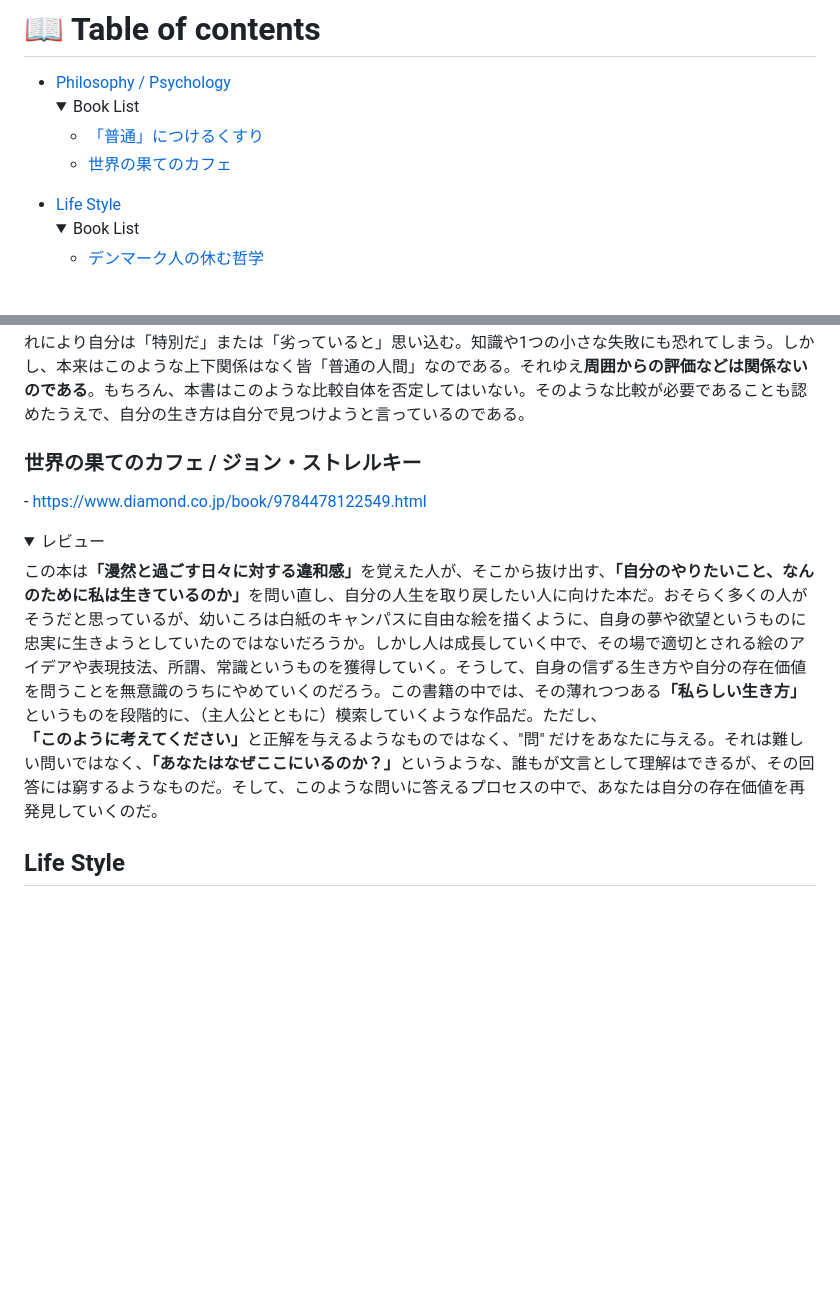
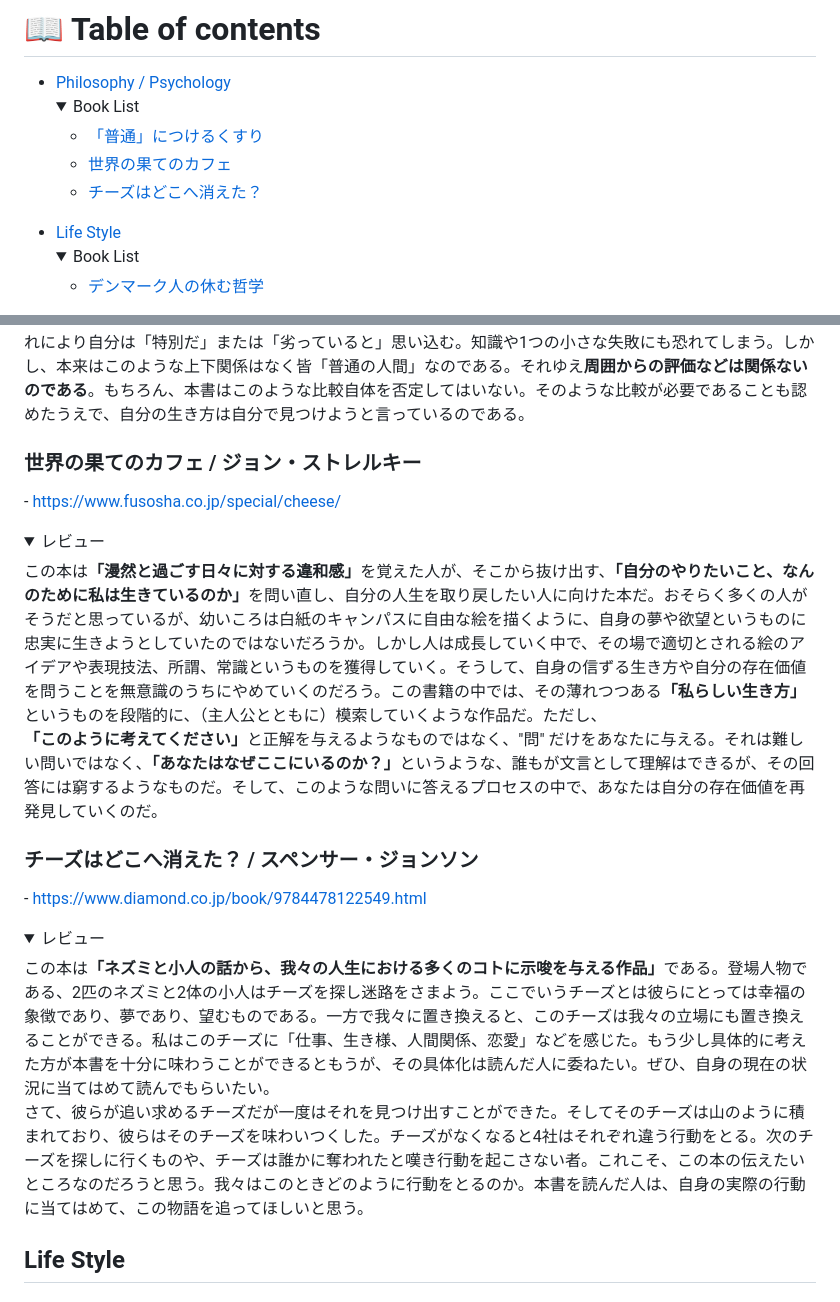
Before and after one commit to ktmrkzy/BookReport, a Markdown page: README.md, 2 parts joined by grey strips. Rendered like a GitHub page; folded sections open; blank space fills up the shorter version.

Commit message:
[ADD] Who moved my cheese?

```diff
--- a/README.md
+++ b/README.md
@@ -11,6 +11,7 @@ I’m organizing my thoughts and opinions on books I’ve recently read. I welco
       <ul>
         <li><a href="#ordinary-medicine">「普通」につけるくすり</a></li>
         <li><a href="#cafe-on-the-edge">世界の果てのカフェ</a></li>
+        <li><a href="#who-moved-my-cheese">チーズはどこへ消えた？</a></li>
       </ul>
     </details>
   </li>
@@ -40,12 +41,23 @@ I’m organizing my thoughts and opinions on books I’ve recently read. I welco
 </details>
 
 <h3 id="cafe-on-the-edge">世界の果てのカフェ / ジョン・ストレルキー</h3>
+<p>- <a href="https://www.fusosha.co.jp/special/cheese/" target="_blank">https://www.fusosha.co.jp/special/cheese/</a></p>
+
+<details>
+  <summary>レビュー</summary>
+  <p>
+    この本は<b>「漫然と過ごす日々に対する違和感」</b>を覚えた人が、そこから抜け出す、<b>「自分のやりたいこと、なんのために私は生きているのか」</b>を問い直し、自分の人生を取り戻したい人に向けた本だ。おそらく多くの人がそうだと思っているが、幼いころは白紙のキャンパスに自由な絵を描くように、自身の夢や欲望というものに忠実に生きようとしていたのではないだろうか。しかし人は成長していく中で、その場で適切とされる絵のアイデアや表現技法、所謂、常識というものを獲得していく。そうして、自身の信ずる生き方や自分の存在価値を問うことを無意識のうちにやめていくのだろう。この書籍の中では、その薄れつつある<b>「私らしい生き方」</b>というものを段階的に、（主人公とともに）模索していくような作品だ。ただし、<b>「このように考えてください」</b>と正解を与えるようなものではなく、"問" だけをあなたに与える。それは難しい問いではなく、<b>「あなたはなぜここにいるのか？」</b>というような、誰もが文言として理解はできるが、その回答には窮するようなものだ。そして、このような問いに答えるプロセスの中で、あなたは自分の存在価値を再発見していくのだ。
+  </p>
+</details>
+
+<h3 id="who-moved-my-cheese">チーズはどこへ消えた？ / スペンサー・ジョンソン</h3>
 <p>- <a href="https://www.diamond.co.jp/book/9784478122549.html" target="_blank">https://www.diamond.co.jp/book/9784478122549.html</a></p>
 
 <details>
   <summary>レビュー</summary>
   <p>
-    この本は<b>「漫然と過ごす日々に対する違和感」</b>を覚えた人が、そこから抜け出す、<b>「自分のやりたいこと、なんのために私は生きているのか」</b>を問い直し、自分の人生を取り戻したい人に向けた本だ。おそらく多くの人がそうだと思っているが、幼いころは白紙のキャンパスに自由な絵を描くように、自身の夢や欲望というものに忠実に生きようとしていたのではないだろうか。しかし人は成長していく中で、その場で適切とされる絵のアイデアや表現技法、所謂、常識というものを獲得していく。そうして、自身の信ずる生き方や自分の存在価値を問うことを無意識のうちにやめていくのだろう。この書籍の中では、その薄れつつある<b>「私らしい生き方」</b>というものを段階的に、（主人公とともに）模索していくような作品だ。ただし、<b>「このように考えてください」</b>と正解を与えるようなものではなく、"問" だけをあなたに与える。それは難しい問いではなく、<b>「あなたはなぜここにいるのか？」</b>というような、誰もが文言として理解はできるが、その回答には窮するようなものだ。そして、このような問いに答えるプロセスの中で、あなたは自分の存在価値を再発見していくのだ。
+    この本は<b>「ネズミと小人の話から、我々の人生における多くのコトに示唆を与える作品」</b>である。登場人物である、2匹のネズミと2体の小人はチーズを探し迷路をさまよう。ここでいうチーズとは彼らにとっては幸福の象徴であり、夢であり、望むものである。一方で我々に置き換えると、このチーズは我々の立場にも置き換えることができる。私はこのチーズに「仕事、生き様、人間関係、恋愛」などを感じた。もう少し具体的に考えた方が本書を十分に味わうことができるともうが、その具体化は読んだ人に委ねたい。ぜひ、自身の現在の状況に当てはめて読んでもらいたい。<br>
+    さて、彼らが追い求めるチーズだが一度はそれを見つけ出すことができた。そしてそのチーズは山のように積まれており、彼らはそのチーズを味わいつくした。チーズがなくなると4社はそれぞれ違う行動をとる。次のチーズを探しに行くものや、チーズは誰かに奪われたと嘆き行動を起こさない者。これこそ、この本の伝えたいところなのだろうと思う。我々はこのときどのように行動をとるのか。本書を読んだ人は、自身の実際の行動に当てはめて、この物語を追ってほしいと思う。
   </p>
 </details>
 
```
